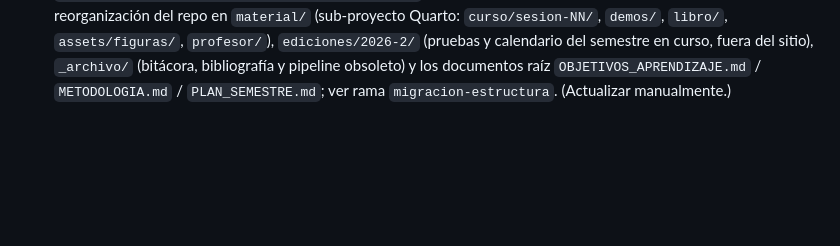
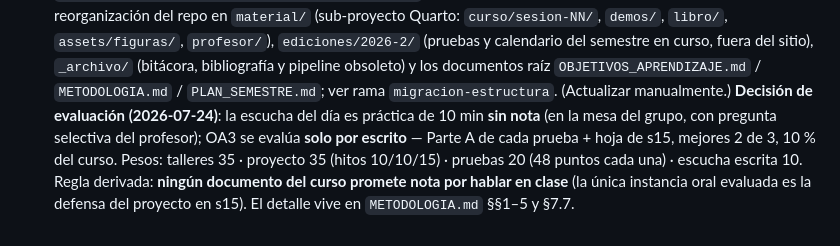
Before and after one commit to molivarito/acustica-musical, a Markdown page: CLAUDE.md, the part around the change. Drawn GitHub-style; blank space fills up the shorter version.

Commit message:
CLAUDE.md: registra la decisión de evaluación del 2026-07-24
Co-Authored-By: Claude Fable 5 <noreply@anthropic.com>

```diff
--- a/CLAUDE.md
+++ b/CLAUDE.md
@@ -112,3 +112,12 @@ formación matemática y musical.
   documentos raíz `OBJETIVOS_APRENDIZAJE.md` / `METODOLOGIA.md` /
   `PLAN_SEMESTRE.md`; ver rama `migracion-estructura`. (Actualizar
   manualmente.)
+  **Decisión de evaluación (2026-07-24)**: la escucha del día es
+  práctica de 10 min **sin nota** (en la mesa del grupo, con pregunta
+  selectiva del profesor); OA3 se evalúa **solo por escrito** — Parte A
+  de cada prueba + hoja de s15, mejores 2 de 3, 10 % del curso. Pesos:
+  talleres 35 · proyecto 35 (hitos 10/10/15) · pruebas 20 (48 puntos
+  cada una) · escucha escrita 10. Regla derivada: **ningún documento
+  del curso promete nota por hablar en clase** (la única instancia oral
+  evaluada es la defensa del proyecto en s15). El detalle vive en
+  `METODOLOGIA.md` §§1–5 y §7.7.
```
